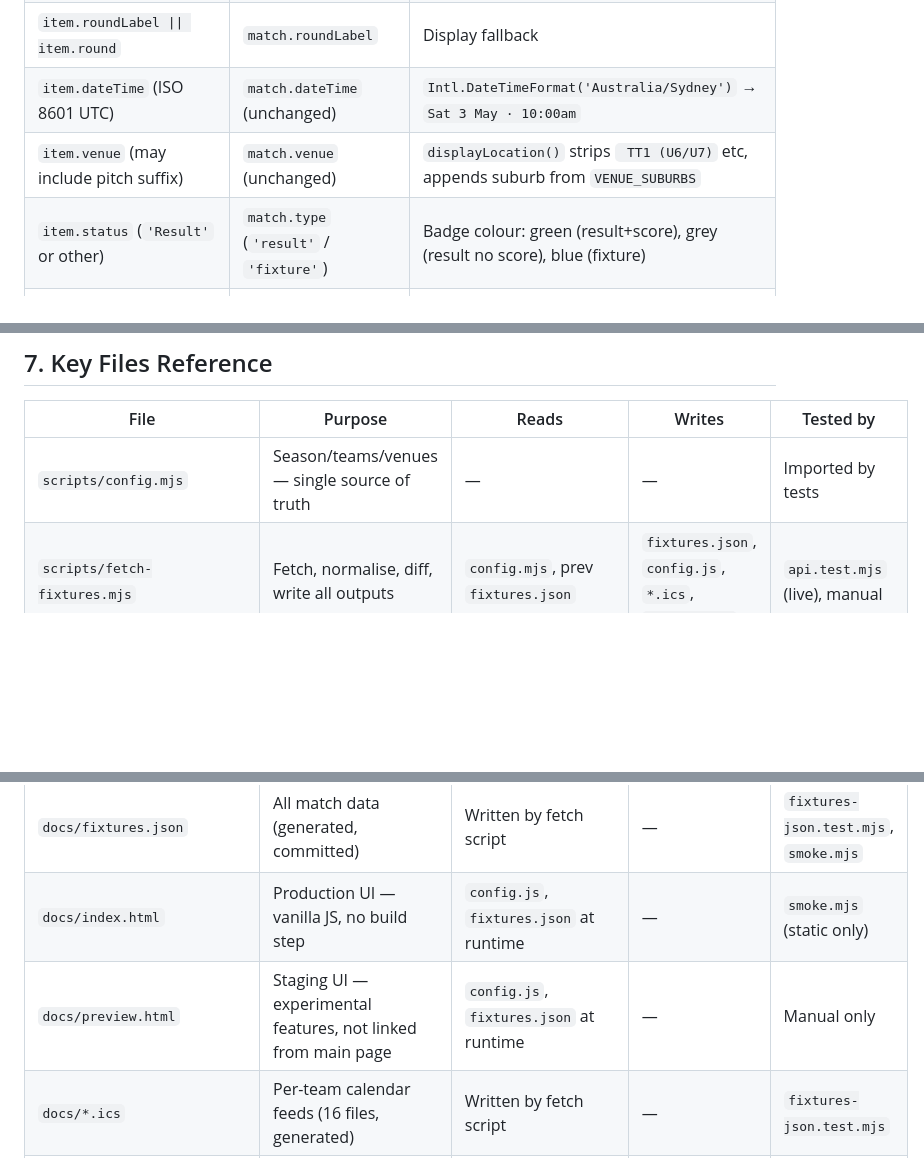
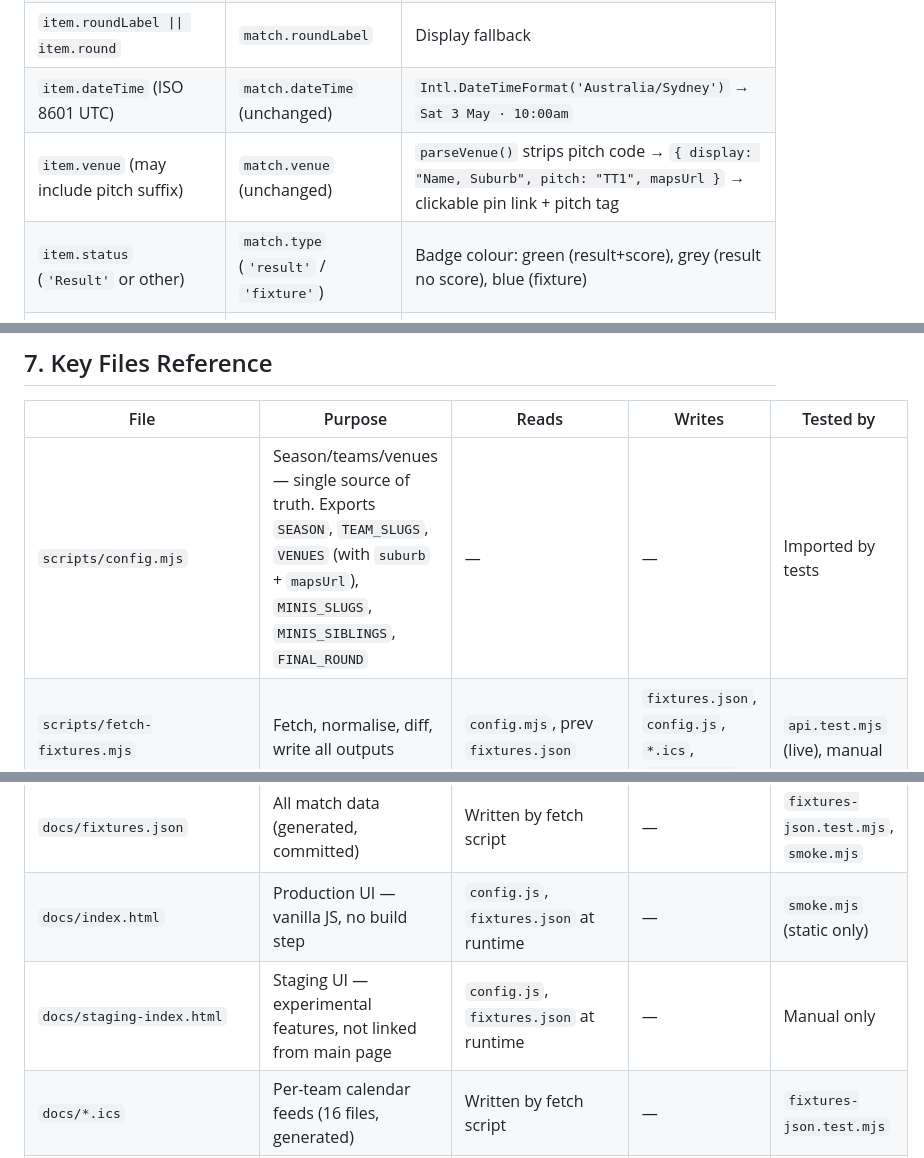
Before and after one commit to denishoctor/lcjru-fixtures, a Markdown page: ARCHITECTURE.md, 3 parts joined by grey strips. GitHub-like rendering; blank space fills up the shorter version.

```diff
--- a/ARCHITECTURE.md
+++ b/ARCHITECTURE.md
@@ -174,7 +175,7 @@ description — so parents see both teams' games in one calendar event.
 | `item.round` | `match.round` | `RND` badge label |
 | `item.roundLabel \|\| item.round` | `match.roundLabel` | Display fallback |
 | `item.dateTime` (ISO 8601 UTC) | `match.dateTime` (unchanged) | `Intl.DateTimeFormat('Australia/Sydney')` → `Sat 3 May · 10:00am` |
-| `item.venue` (may include pitch suffix) | `match.venue` (unchanged) | `displayLocation()` strips ` TT1 (U6/U7)` etc, appends suburb from `VENUE_SUBURBS` |
+| `item.venue` (may include pitch suffix) | `match.venue` (unchanged) | `parseVenue()` strips pitch code → `{ display: "Name, Suburb", pitch: "TT1", mapsUrl }` → clickable pin link + pitch tag |
 | `item.status` (`'Result'` or other) | `match.type` (`'result'` / `'fixture'`) | Badge colour: green (result+score), grey (result no score), blue (fixture) |
 | `item.homeTeam.score` (`''` when unplayed) | `match.home.score` (`null` when `''`) | Score pill — hidden when `null` |
 | `item.homeTeam.teamId` | `match.home.id` | Matched to `TEAM_SLUGS` → slug → URL hash `#u7-gold` |
@@ -373,7 +391,7 @@ Still zero dependencies, runs in ~1s, gives agents earlier signal on data corrup
 
 | File | Purpose | Reads | Writes | Tested by |
 |---|---|---|---|---|
-| `scripts/config.mjs` | Season/teams/venues — single source of truth | — | — | Imported by tests |
+| `scripts/config.mjs` | Season/teams/venues — single source of truth. Exports `SEASON`, `TEAM_SLUGS`, `VENUES` (with `suburb` + `mapsUrl`), `MINIS_SLUGS`, `MINIS_SIBLINGS`, `FINAL_ROUND` | — | — | Imported by tests |
 | `scripts/fetch-fixtures.mjs` | Fetch, normalise, diff, write all outputs | `config.mjs`, prev `fixtures.json` | `fixtures.json`, `config.js`, `*.ics`, `changes.txt` | `api.test.mjs` (live), manual |
 | `scripts/check.mjs` | Pre-flight: all required files present | `docs/*` (existence only) | — | Run by pre-push hook |
 | `scripts/smoke.mjs` | Local HTTP server smoke test | `docs/*` (via HTTP) | — | Run by pre-push hook |
@@ -381,7 +399,7 @@ Still zero dependencies, runs in ~1s, gives agents earlier signal on data corrup
 | `docs/config.js` | Browser-loadable config (generated, do not edit) | Generated from `config.mjs` | — | `smoke.mjs` |
 | `docs/fixtures.json` | All match data (generated, committed) | Written by fetch script | — | `fixtures-json.test.mjs`, `smoke.mjs` |
 | `docs/index.html` | Production UI — vanilla JS, no build step | `config.js`, `fixtures.json` at runtime | — | `smoke.mjs` (static only) |
-| `docs/preview.html` | Staging UI — experimental features, not linked from main page | `config.js`, `fixtures.json` at runtime | — | Manual only |
+| `docs/staging-index.html` | Staging UI — experimental features, not linked from main page | `config.js`, `fixtures.json` at runtime | — | Manual only |
 | `docs/*.ics` | Per-team calendar feeds (16 files, generated) | Written by fetch script | — | `fixtures-json.test.mjs` |
 | `tests/api.test.mjs` | Live API contract tests (requires network) | Rugby Xplorer API | — | Run manually / periodically |
 | `tests/fixtures-json.test.mjs` | Committed JSON structure tests | `docs/fixtures.json` | — | `npm test` |
```
Also changed, not shown: other parts of ARCHITECTURE.md (+25 -6 lines).
